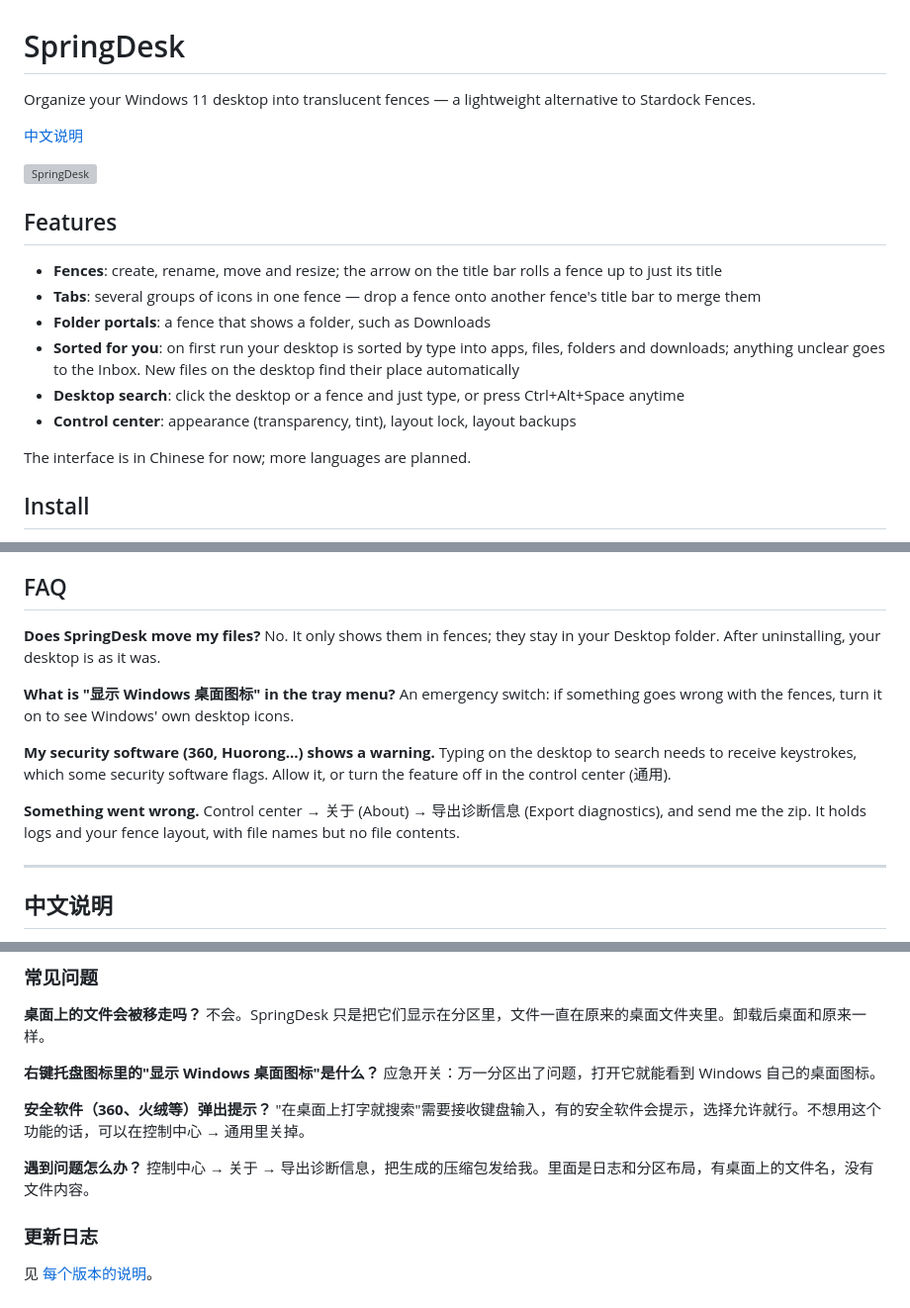
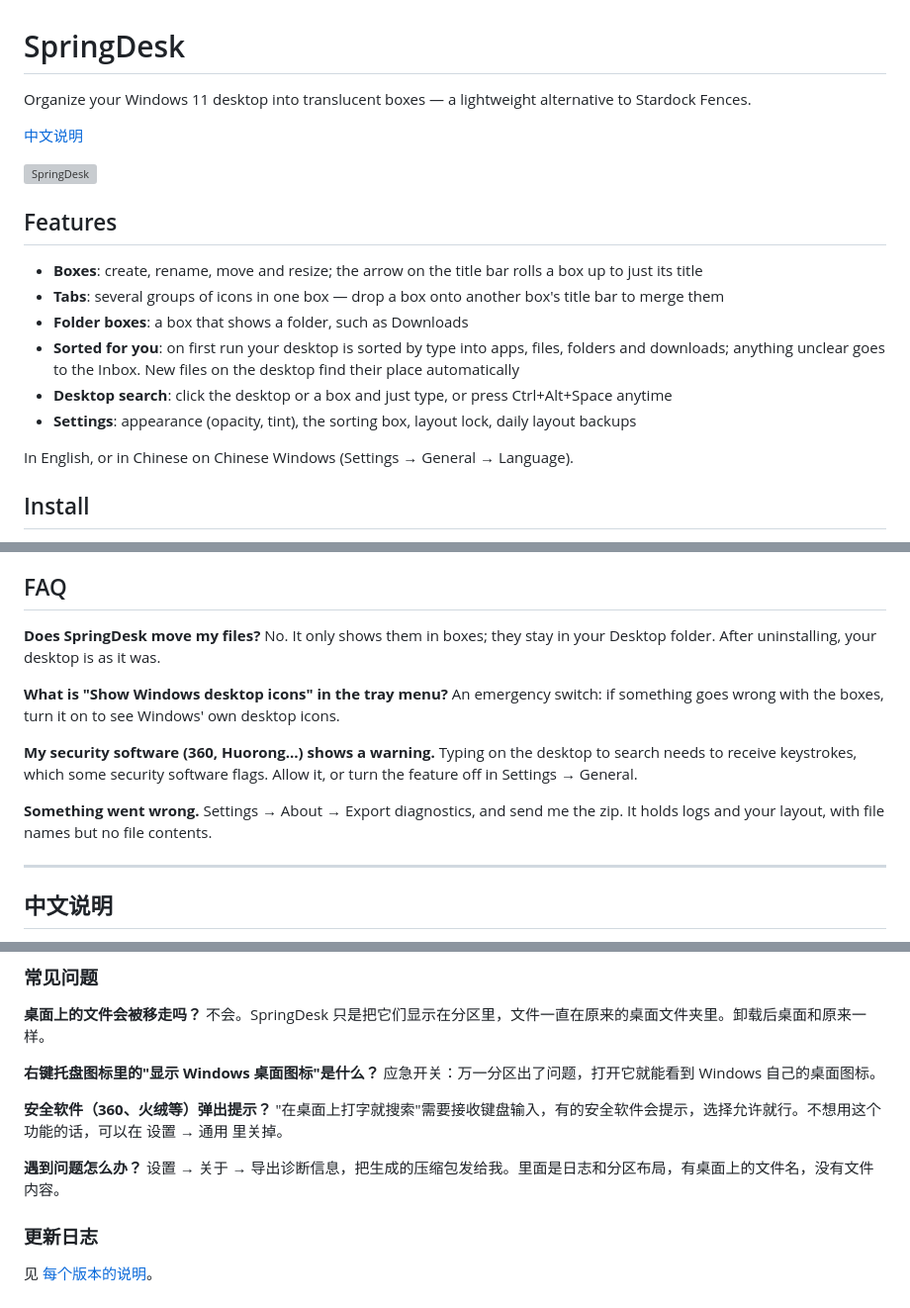
Before and after one commit to lchovo/SpringDesk, a Markdown page: README.md, 3 parts joined by grey strips. Shown at 99% size. GitHub-like rendering; grey boxes are pictures that could not be loaded.

Commit message:
README: Settings, English, boxes (1.2.0)

```diff
--- a/README.md
+++ b/README.md
@@ -1,6 +1,6 @@
 # SpringDesk
 
-Organize your Windows 11 desktop into translucent fences — a lightweight alternative to Stardock Fences.
+Organize your Windows 11 desktop into translucent boxes — a lightweight alternative to Stardock Fences.
 
 [中文说明](#中文说明)
 
@@ -8,14 +8,14 @@ Organize your Windows 11 desktop into translucent fences — a lightweight alter
 
 ## Features
 
-- **Fences**: create, rename, move and resize; the arrow on the title bar rolls a fence up to just its title
-- **Tabs**: several groups of icons in one fence — drop a fence onto another fence's title bar to merge them
-- **Folder portals**: a fence that shows a folder, such as Downloads
+- **Boxes**: create, rename, move and resize; the arrow on the title bar rolls a box up to just its title
+- **Tabs**: several groups of icons in one box — drop a box onto another box's title bar to merge them
+- **Folder boxes**: a box that shows a folder, such as Downloads
 - **Sorted for you**: on first run your desktop is sorted by type into apps, files, folders and downloads; anything unclear goes to the Inbox. New files on the desktop find their place automatically
-- **Desktop search**: click the desktop or a fence and just type, or press Ctrl+Alt+Space anytime
-- **Control center**: appearance (transparency, tint), layout lock, layout backups
+- **Desktop search**: click the desktop or a box and just type, or press Ctrl+Alt+Space anytime
+- **Settings**: appearance (opacity, tint), the sorting box, layout lock, daily layout backups
 
-The interface is in Chinese for now; more languages are planned.
+In English, or in Chinese on Chinese Windows (Settings → General → Language).
 
 ## Install
 
@@ -36,16 +36,16 @@ Windows Settings → Apps → Installed apps → SpringDesk → Uninstall. Your
 ## FAQ
 
 **Does SpringDesk move my files?**
-No. It only shows them in fences; they stay in your Desktop folder. After uninstalling, your desktop is as it was.
+No. It only shows them in boxes; they stay in your Desktop folder. After uninstalling, your desktop is as it was.
 
-**What is "显示 Windows 桌面图标" in the tray menu?**
-An emergency switch: if something goes wrong with the fences, turn it on to see Windows' own desktop icons.
+**What is "Show Windows desktop icons" in the tray menu?**
+An emergency switch: if something goes wrong with the boxes, turn it on to see Windows' own desktop icons.
 
 **My security software (360, Huorong…) shows a warning.**
-Typing on the desktop to search needs to receive keystrokes, which some security software flags. Allow it, or turn the feature off in the control center (通用).
+Typing on the desktop to search needs to receive keystrokes, which some security software flags. Allow it, or turn the feature off in Settings → General.
 
 **Something went wrong.**
-Control center → 关于 (About) → 导出诊断信息 (Export diagnostics), and send me the zip. It holds logs and your fence layout, with file names but no file contents.
+Settings → About → Export diagnostics, and send me the zip. It holds logs and your layout, with file names but no file contents.
 
 ---
 
@@ -87,10 +88,10 @@ Windows 设置 → 应用 → 已安装的应用 → SpringDesk → 卸载。桌
 应急开关：万一分区出了问题，打开它就能看到 Windows 自己的桌面图标。
 
 **安全软件（360、火绒等）弹出提示？**
-"在桌面上打字就搜索"需要接收键盘输入，有的安全软件会提示，选择允许就行。不想用这个功能的话，可以在控制中心 → 通用里关掉。
+"在桌面上打字就搜索"需要接收键盘输入，有的安全软件会提示，选择允许就行。不想用这个功能的话，可以在 设置 → 通用 里关掉。
 
 **遇到问题怎么办？**
-控制中心 → 关于 → 导出诊断信息，把生成的压缩包发给我。里面是日志和分区布局，有桌面上的文件名，没有文件内容。
+设置 → 关于 → 导出诊断信息，把生成的压缩包发给我。里面是日志和分区布局，有桌面上的文件名，没有文件内容。
 
 ### 更新日志
 
```
Also changed, not shown: other parts of README.md (+2 -1 lines).
